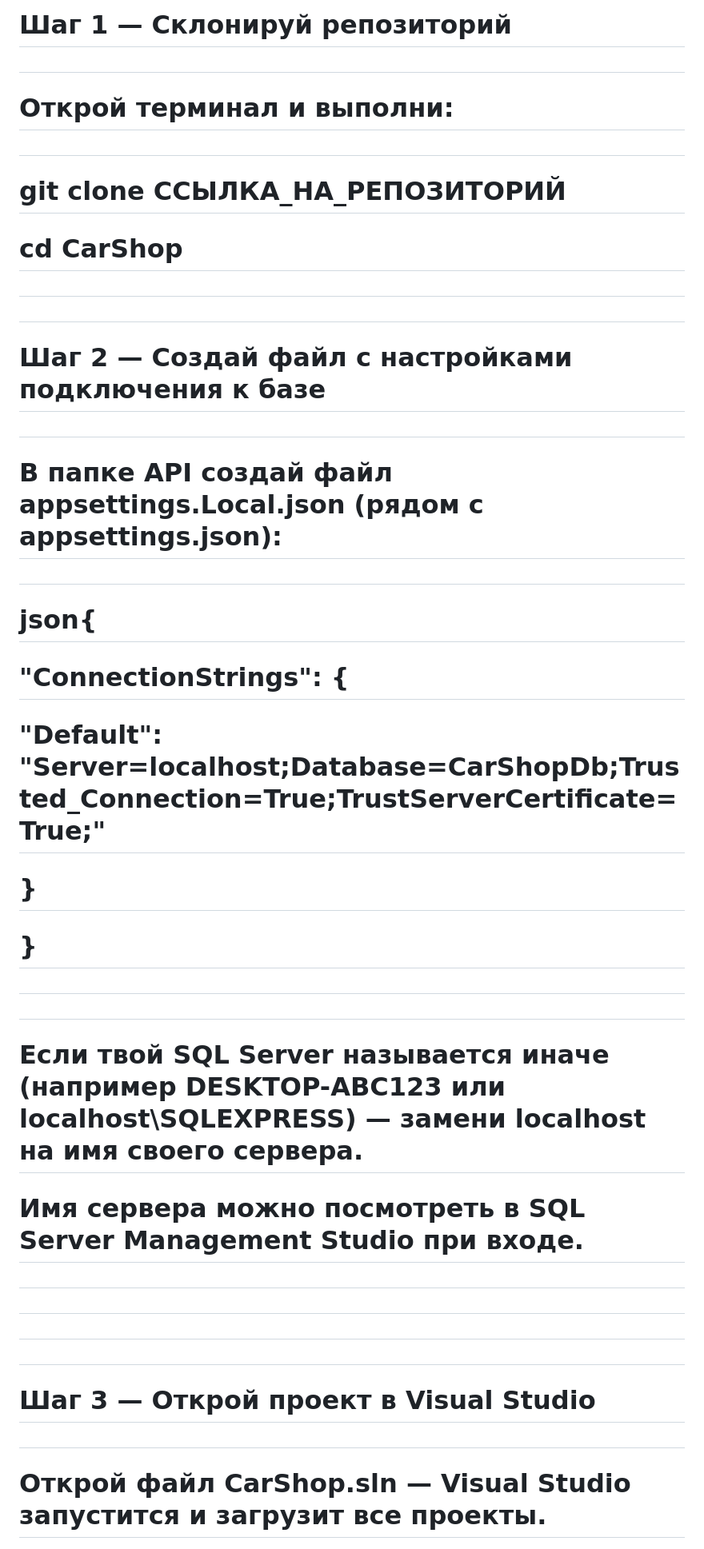
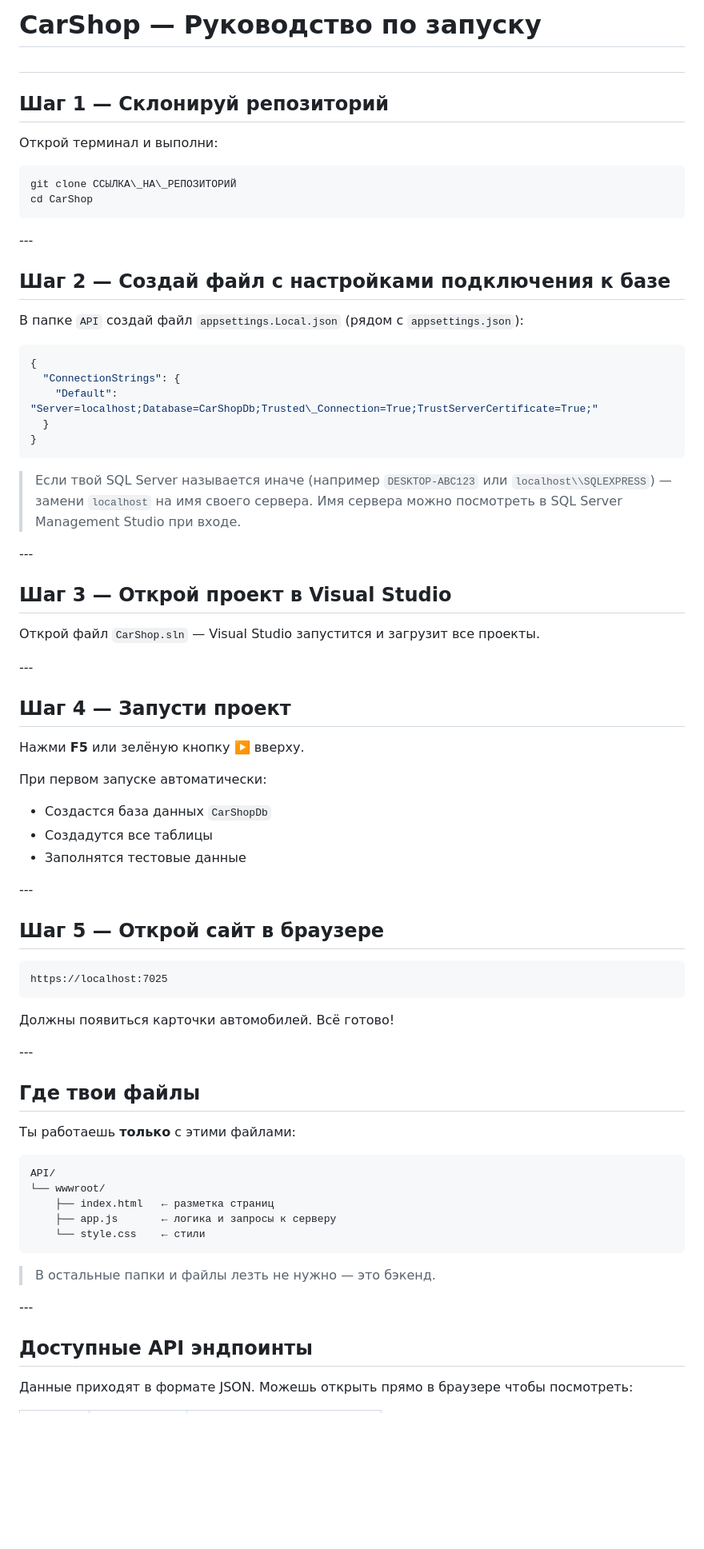
Before and after one commit to kurban1998/CarShop, a Markdown page: README.md, the part around one of its changes. Shown at 80% size. GitHub-like rendering; blank space fills up the shorter version.

````diff
--- a/README.md
+++ b/README.md
@@ -1,60 +1,80 @@
-# Шаг 1 — Склонируй репозиторий
+# CarShop — Руководство по запуску
 
-#
+##
 
-# Открой терминал и выполни:
+## Шаг 1 — Склонируй репозиторий
 
-#
+Открой терминал и выполни:
 
-# git clone ССЫЛКА\_НА\_РЕПОЗИТОРИЙ
+```
+git clone ССЫЛКА\_НА\_РЕПОЗИТОРИЙ
+cd CarShop
+```
 
-# cd CarShop
+\---
 
-#
+## Шаг 2 — Создай файл с настройками подключения к базе
 
-#
+В папке `API` создай файл `appsettings.Local.json` (рядом с `appsettings.json`):
 
-# Шаг 2 — Создай файл с настройками подключения к базе
+```json
+{
+  "ConnectionStrings": {
+    "Default": "Server=localhost;Database=CarShopDb;Trusted\_Connection=True;TrustServerCertificate=True;"
+  }
+}
+```
 
-#
+> Если твой SQL Server называется иначе (например `DESKTOP-ABC123` или `localhost\\SQLEXPRESS`) — замени `localhost` на имя своего сервера.
+> Имя сервера можно посмотреть в SQL Server Management Studio при входе.
 
-# В папке API создай файл appsettings.Local.json (рядом с appsettings.json):
+\---
 
-#
+## Шаг 3 — Открой проект в Visual Studio
 
-# json{
+Открой файл `CarShop.sln` — Visual Studio запустится и загрузит все проекты.
 
-# &#x20; "ConnectionStrings": {
+\---
 
-# &#x20;   "Default": "Server=localhost;Database=CarShopDb;Trusted\_Connection=True;TrustServerCertificate=True;"
+## Шаг 4 — Запусти проект
 
-# &#x20; }
+Нажми **F5** или зелёную кнопку ▶️ вверху.
 
-# }
+При первом запуске автоматически:
 
-#
+* Создастся база данных `CarShopDb`
+* Создадутся все таблицы
+* Заполнятся тестовые данные
 
-#
+\---
 
-# Если твой SQL Server называется иначе (например DESKTOP-ABC123 или localhost\\SQLEXPRESS) — замени localhost на имя своего сервера.
+## Шаг 5 — Открой сайт в браузере
 
-# Имя сервера можно посмотреть в SQL Server Management Studio при входе.
+```
+https://localhost:7025
+```
 
-#
+Должны появиться карточки автомобилей. Всё готово!
 
-#
+\---
 
-#
+## Где твои файлы
 
-#
+Ты работаешь **только** с этими файлами:
 
-# Шаг 3 — Открой проект в Visual Studio
+```
+API/
+└── wwwroot/
+    ├── index.html   ← разметка страниц
+    ├── app.js       ← логика и запросы к серверу
+    └── style.css    ← стили
+```
 
-#
+> В остальные папки и файлы лезть не нужно — это бэкенд.
 
-# Открой файл CarShop.sln — Visual Studio запустится и загрузит все проекты.
+\---
 
-#
+## Доступные API эндпоинты
 
-#
+Данные приходят в формате JSON. Можешь открыть прямо в браузере чтобы посмотреть:
 
````
Also changed, not shown: other parts of README.md (+41 -155 lines).
